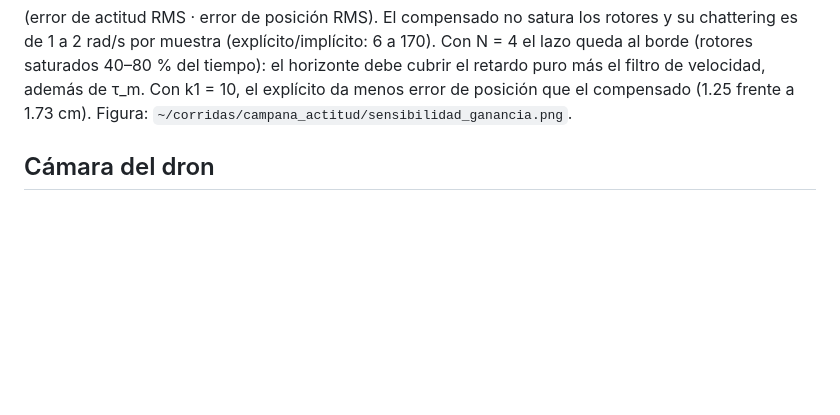
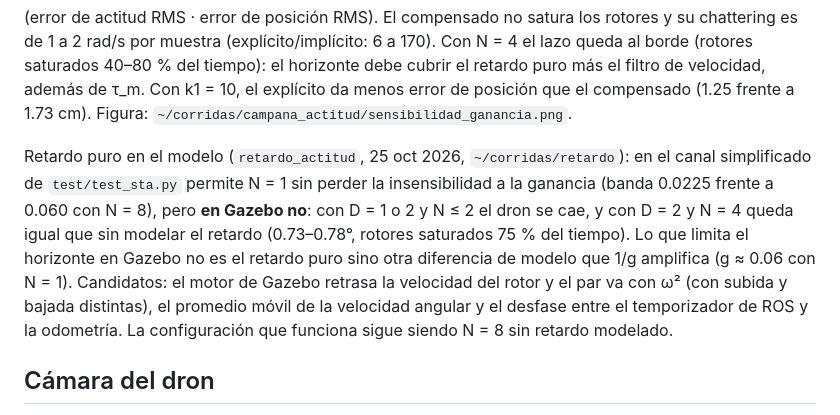
Before and after one commit to jairoroke/Monitoreo-de-incendios-en-un-vehiculo-aereo-no-tripulado, a Markdown page: README.md, the part around the change. Drawn GitHub-style; blank space fills up the shorter version.

Commit message:
README: el retardo puro en el modelo no acorta el horizonte en Gazebo

```diff
--- a/README.md
+++ b/README.md
@@ -118,6 +118,16 @@ chattering es de 1 a 2 rad/s por muestra (explícito/implícito: 6 a 170). Con N
 queda al borde (rotores saturados 40–80 % del tiempo): el horizonte debe cubrir el retardo
 puro más el filtro de velocidad, además de τ_m. Con k1 = 10, el explícito da menos error de
 posición que el compensado (1.25 frente a 1.73 cm). Figura: `~/corridas/campana_actitud/sensibilidad_ganancia.png`.
+
+Retardo puro en el modelo (`retardo_actitud`, 25 oct 2026, `~/corridas/retardo`): en el canal
+simplificado de `test/test_sta.py` permite N = 1 sin perder la insensibilidad a la ganancia
+(banda 0.0225 frente a 0.060 con N = 8), pero **en Gazebo no**: con D = 1 o 2 y N ≤ 2 el dron
+se cae, y con D = 2 y N = 4 queda igual que sin modelar el retardo (0.73–0.78°, rotores
+saturados 75 % del tiempo). Lo que limita el horizonte en Gazebo no es el retardo puro sino
+otra diferencia de modelo que 1/g amplifica (g ≈ 0.06 con N = 1). Candidatos: el motor de
+Gazebo retrasa la velocidad del rotor y el par va con ω² (con subida y bajada distintas), el
+promedio móvil de la velocidad angular y el desfase entre el temporizador de ROS y la
+odometría. La configuración que funciona sigue siendo N = 8 sin retardo modelado.
 
 ## Cámara del dron
 
```
